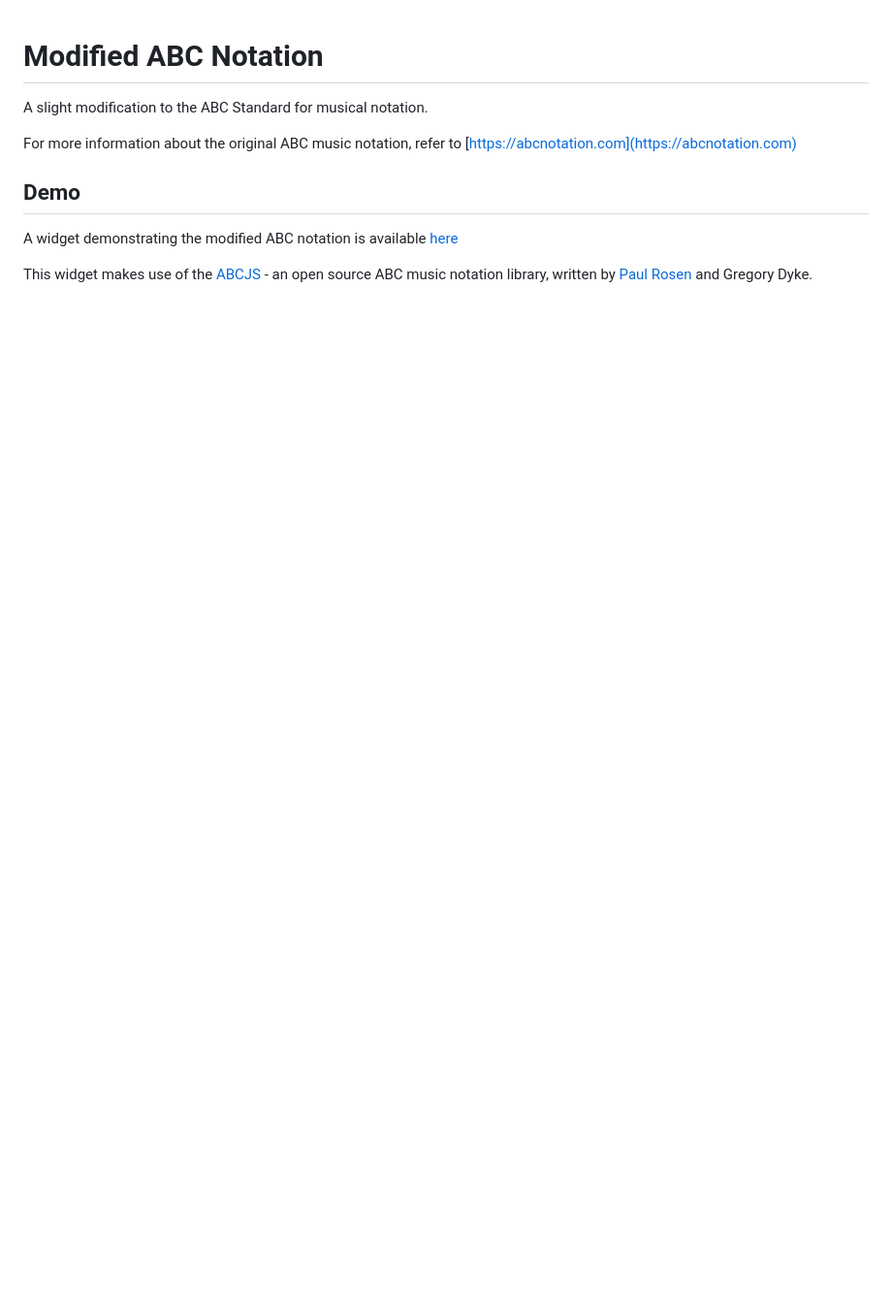
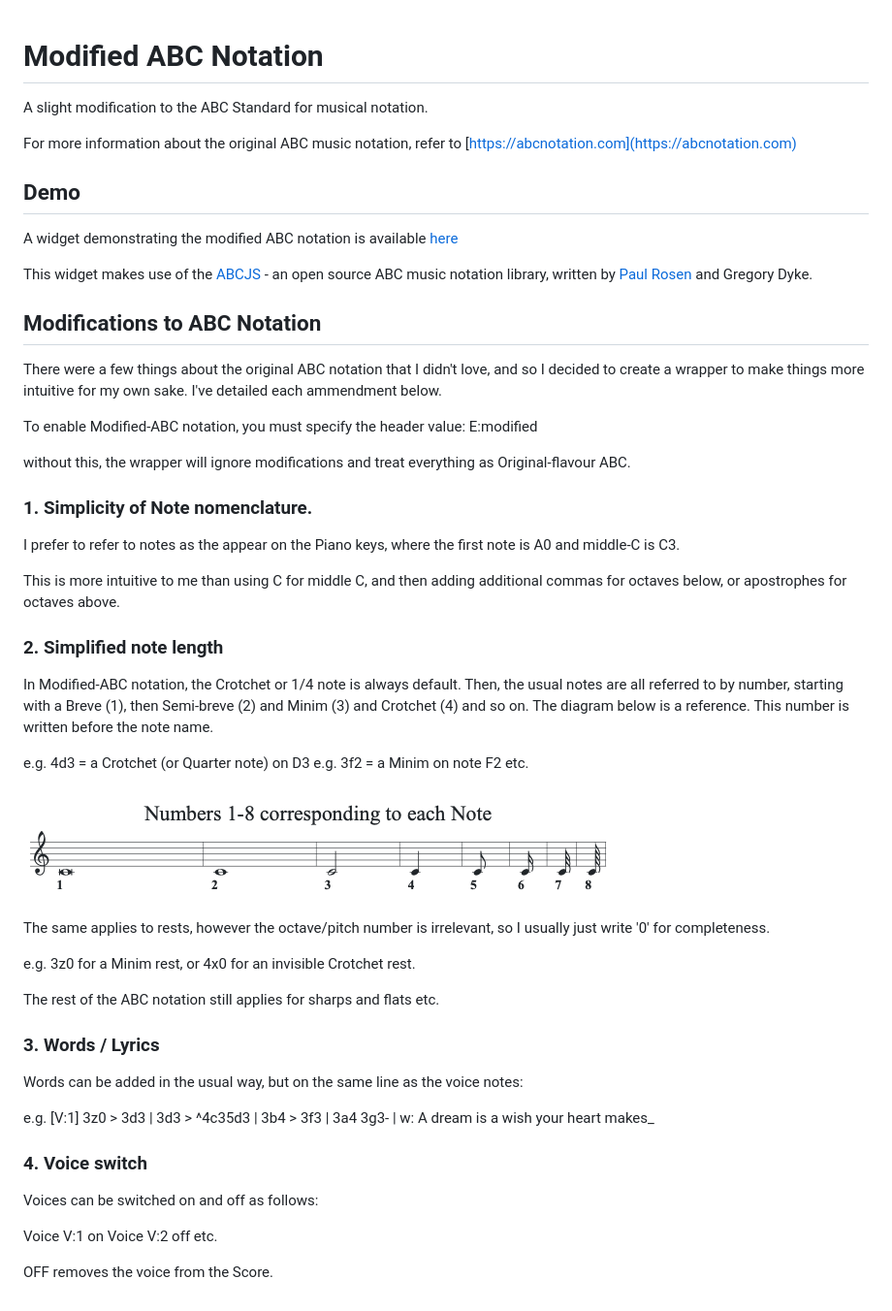
Before and after one commit to paul-goodall/Modified_ABC_Notation, a Markdown page: README.md, the part around the change. Shown: that part at 97% size. Drawn GitHub-style; pictures changed too: NoteNames.png (added); blank space fills up the shorter version.

Commit message:
Updating the REAME x3

```diff
--- a/README.md
+++ b/README.md
@@ -7,3 +7,48 @@ For more information about the original ABC music notation, refer to [https://ab
 A widget demonstrating the modified ABC notation is available [here](https://paul-goodall.github.io/Modified_ABC_Notation/)
 
 This widget makes use of the [ABCJS](https://www.abcjs.net) - an open source ABC music notation library, written by [Paul Rosen](https://github.com/paulrosen) and Gregory Dyke.
+
+## Modifications to ABC Notation
+
+There were a few things about the original ABC notation that I didn't love, and so I decided to create a wrapper to make things more intuitive for my own sake.  I've detailed each ammendment below.
+
+To enable Modified-ABC notation, you must specify the header value:
+E:modified
+
+without this, the wrapper will ignore modifications and treat everything as Original-flavour ABC.
+
+### 1. Simplicity of Note nomenclature.
+I prefer to refer to notes as the appear on the Piano keys, where the first note is A0 and middle-C is C3.
+
+This is more intuitive to me than using C for middle C, and then adding additional commas for octaves below, or apostrophes for octaves above.
+
+### 2. Simplified note length
+In Modified-ABC notation, the Crotchet or 1/4 note is always default.
+Then, the usual notes are all referred to by number, starting with a Breve (1), then Semi-breve (2) and Minim (3) and Crotchet (4) and so on.  The diagram below is a reference.  This number is written before the note name.
+
+e.g. 4d3 = a Crotchet (or Quarter note) on D3
+e.g. 3f2 = a Minim on note F2 etc.
+
+![alt text](NoteNames.png)
+
+The same applies to rests, however the octave/pitch number is irrelevant, so I usually just write '0' for completeness.
+
+e.g. 3z0 for a Minim rest, or 4x0 for an invisible Crotchet rest.
+
+The rest of the ABC notation still applies for sharps and flats etc.
+
+### 3. Words / Lyrics
+Words can be added in the usual way, but on the same line as the voice notes:
+
+e.g.
+[V:1] 3z0  > 3d3 | 3d3 > ^4c35d3 | 3b4  > 3f3 | 3a4 3g3- | w: A dream is a wish your heart makes_
+
+### 4. Voice switch
+
+Voices can be switched on and off as follows:
+
+Voice V:1 on
+Voice V:2 off
+etc.
+
+OFF removes the voice from the Score.
```
